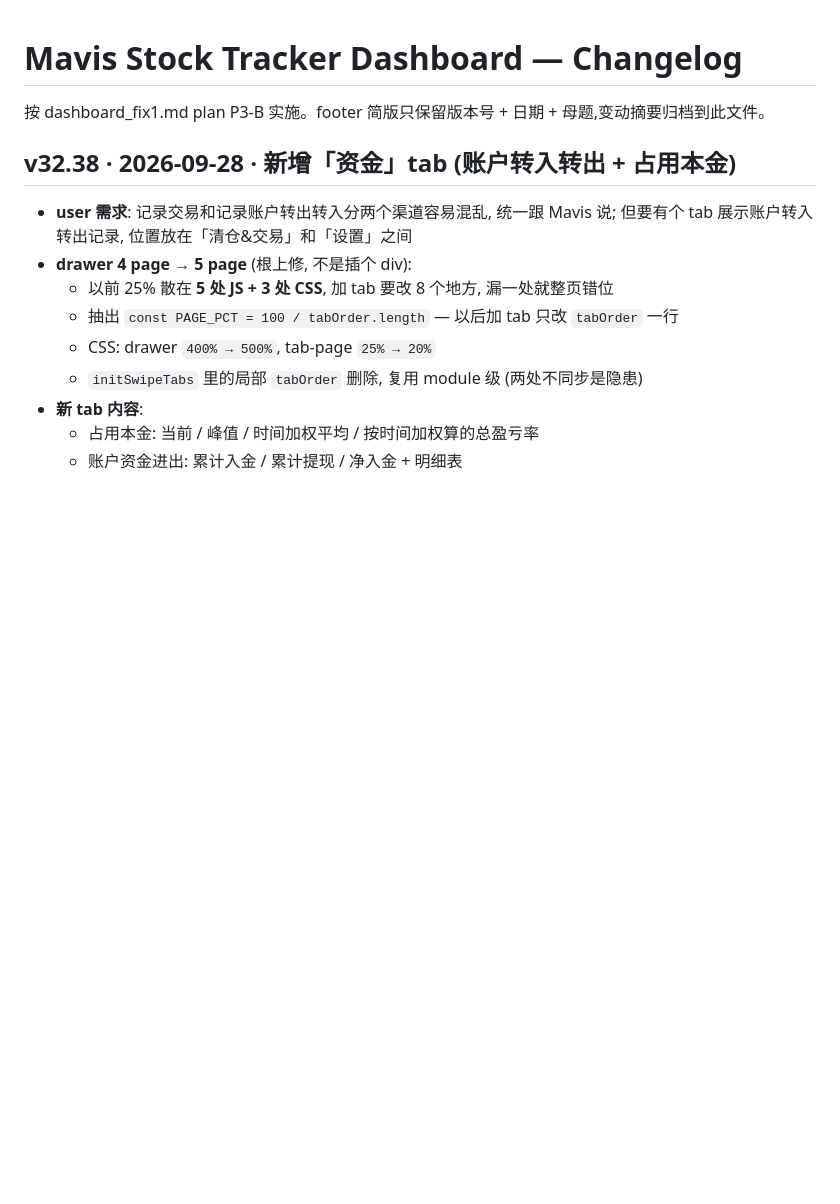
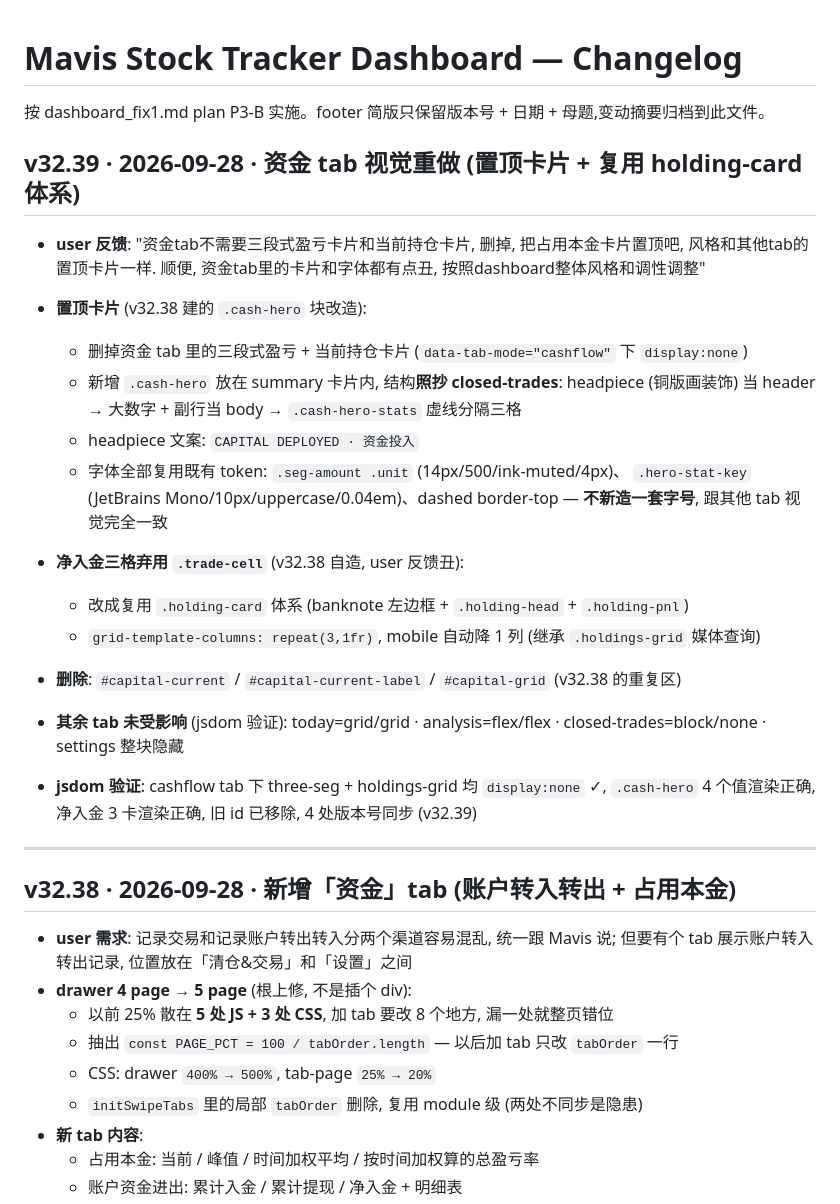
Before and after one commit to Randall4242/mavis-output-pages, a Markdown page: dashboard/CHANGELOG.md, the part around the change. Rendered like a GitHub page; blank space fills up the shorter version.

Commit message:
v32.39: CHANGELOG 记录资金 tab 视觉重做

```diff
--- a/dashboard/CHANGELOG.md
+++ b/dashboard/CHANGELOG.md
@@ -1,6 +1,31 @@
 # Mavis Stock Tracker Dashboard — Changelog
 
 按 dashboard_fix1.md plan P3-B 实施。footer 简版只保留版本号 + 日期 + 母题,变动摘要归档到此文件。
+## v32.39 · 2026-09-28 · 资金 tab 视觉重做 (置顶卡片 + 复用 holding-card 体系)
+
+- **user 反馈**: "资金tab不需要三段式盈亏卡片和当前持仓卡片, 删掉, 把占用本金卡片置顶吧,
+  风格和其他tab的置顶卡片一样. 顺便, 资金tab里的卡片和字体都有点丑, 按照dashboard整体风格和调性调整"
+- **置顶卡片** (v32.38 建的 `.cash-hero` 块改造):
+  - 删掉资金 tab 里的三段式盈亏 + 当前持仓卡片 (`data-tab-mode="cashflow"` 下 `display:none`)
+  - 新增 `.cash-hero` 放在 summary 卡片内, 结构**照抄 closed-trades**:
+    headpiece (铜版画装饰) 当 header → 大数字 + 副行当 body → `.cash-hero-stats` 虚线分隔三格
+  - headpiece 文案: `CAPITAL DEPLOYED · 资金投入`
+  - 字体全部复用既有 token: `.seg-amount .unit` (14px/500/ink-muted/4px)、
+    `.hero-stat-key` (JetBrains Mono/10px/uppercase/0.04em)、dashed border-top
+    — **不新造一套字号**, 跟其他 tab 视觉完全一致
+- **净入金三格弃用 `.trade-cell`** (v32.38 自造, user 反馈丑):
+  - 改成复用 `.holding-card` 体系 (banknote 左边框 + `.holding-head` + `.holding-pnl`)
+  - `grid-template-columns: repeat(3,1fr)`, mobile 自动降 1 列 (继承 `.holdings-grid` 媒体查询)
+- **删除**: `#capital-current` / `#capital-current-label` / `#capital-grid` (v32.38 的重复区)
+- **其余 tab 未受影响** (jsdom 验证): today=grid/grid · analysis=flex/flex ·
+  closed-trades=block/none · settings 整块隐藏
+
+- **jsdom 验证**: cashflow tab 下 three-seg + holdings-grid 均 `display:none` ✓,
+  `.cash-hero` 4 个值渲染正确, 净入金 3 卡渲染正确, 旧 id 已移除,
+  4 处版本号同步 (v32.39)
+
+---
+
 ## v32.38 · 2026-09-28 · 新增「资金」tab (账户转入转出 + 占用本金)
 
 - **user 需求**: 记录交易和记录账户转出转入分两个渠道容易混乱, 统一跟 Mavis 说;
```
